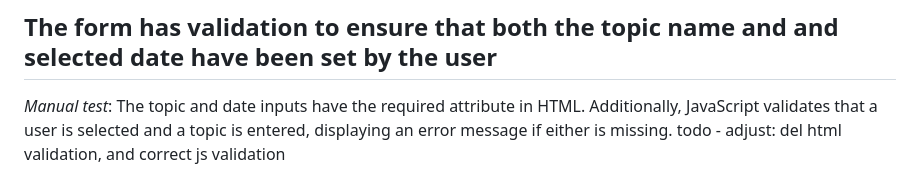
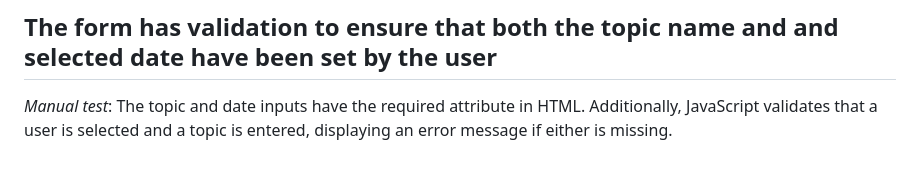
Before and after one commit to edinakurdi/Checkpoint-Sprint-2-spaced-repetition, a Markdown page: TESTING.md, the part around the change. Drawn GitHub-style.

Commit message:
delete resolved todo comment in testing.md about validation

```diff
--- a/TESTING.md
+++ b/TESTING.md
@@ -38,7 +38,6 @@ _Manual test_: Opened the page multiple times on different days and in different
 
 _Manual test_:
 The topic and date inputs have the required attribute in HTML. Additionally, JavaScript validates that a user is selected and a topic is entered, displaying an error message if either is missing.
-todo - adjust: del html validation, and correct js validation
 
 ## Submitting the form adds a new topic to revise for the relevant user only. The topic’s dates to revise are calculated as one week, one month, three months, six months and one year from the selected date (see manual testing below)
 
```
